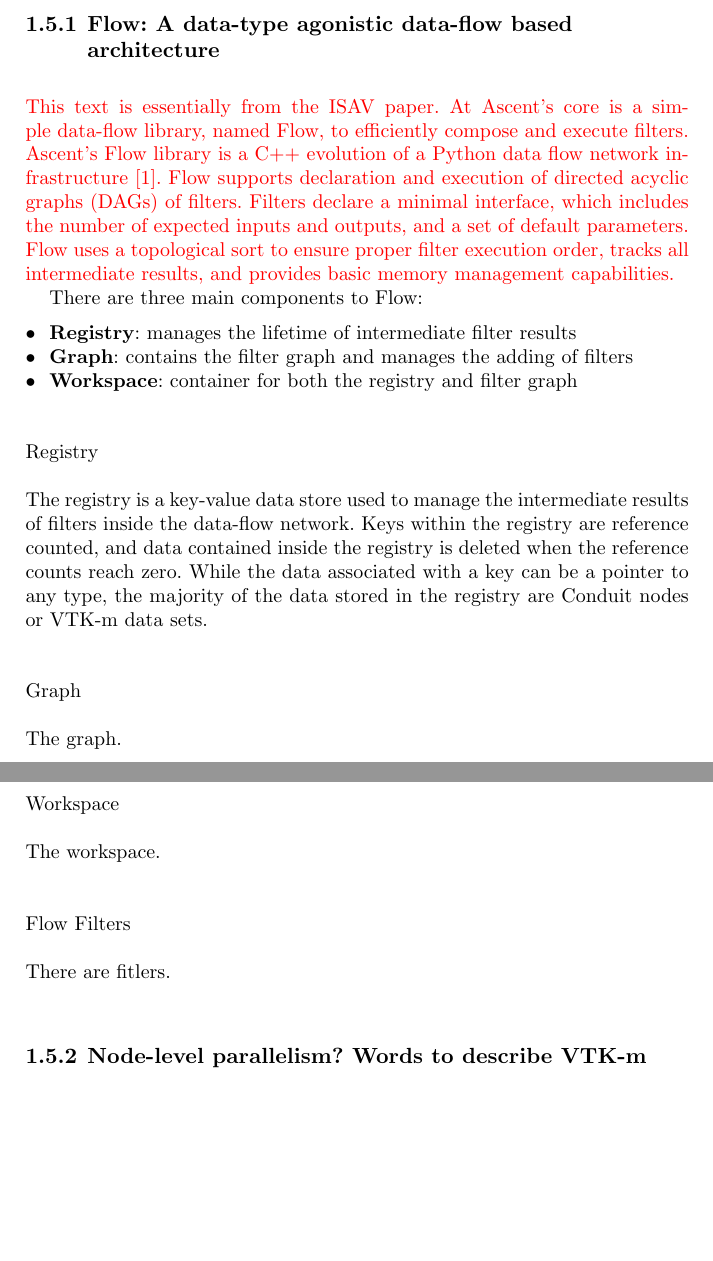
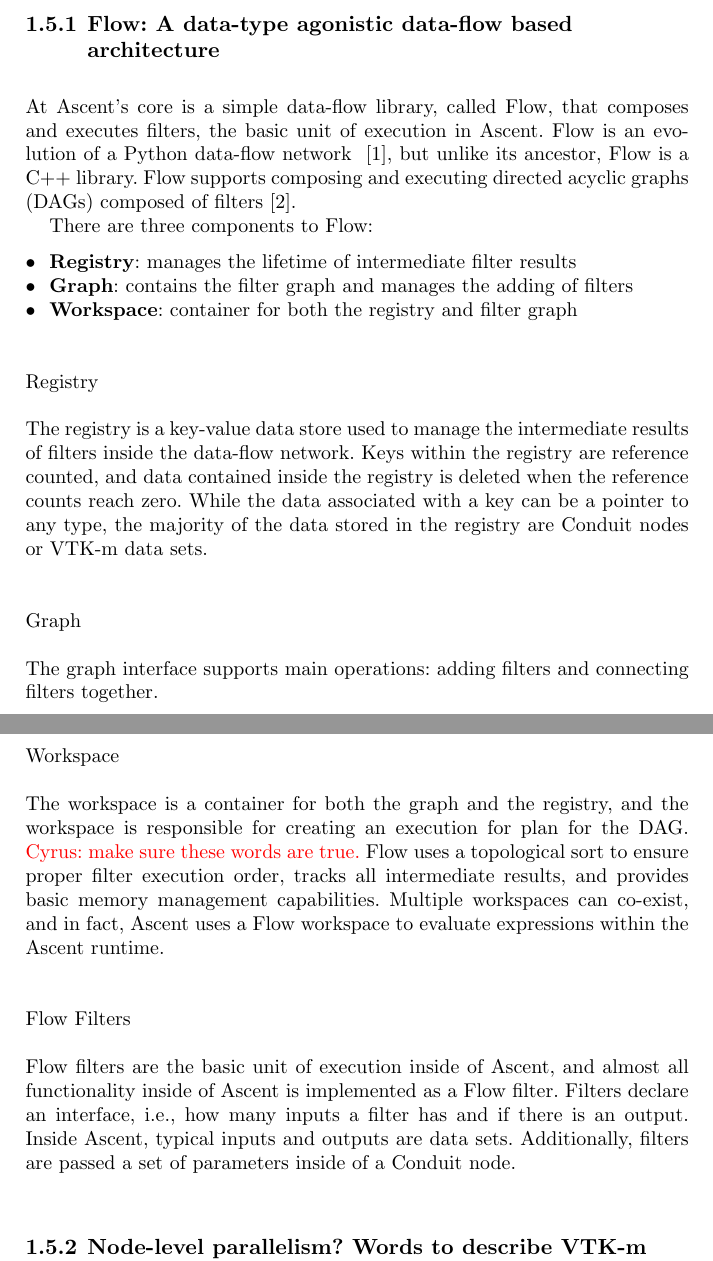
Before and after one commit to mclarsen/ascent_chapter, a LaTeX document (book.tex, which reads system_architecture.tex): two parts of pages 7 and 8 of 22, joined at a grey line, cut so that both start at the same text, the shorter picture padded with empty space. Compiled offline with pdfLaTeX.

Commit message:
more words

```diff
--- a/system_architecture.tex
+++ b/system_architecture.tex
@@ -1,24 +1,15 @@
 \subsection{Flow: A data-type agonistic data-flow based architecture}
-\fix{
-This text is essentially from the ISAV paper.
+At Ascent's core is a simple data-flow library, called Flow, that
+composes and executes filters, the basic unit of execution in Ascent.
 %
-At Ascent's core is a simple data-flow library, named Flow, to efficiently compose
-and execute filters.
+Flow is an evolution of a Python data-flow network
+~\cite{flow_reference}, but unlike its ancestor, Flow is a C++
+library.
 %
-Ascent’s Flow library is a C++ evolution of a Python data flow network
-infrastructure~\cite{flow_reference}.
-%
-Flow supports declaration and execution of directed acyclic graphs
-(DAGs) of filters.
-%
-Filters declare a minimal interface, which includes the number of
-expected inputs and outputs, and a set of default parameters.
-%
-Flow uses a topological sort to ensure proper filter execution order,
-tracks all intermediate results, and provides basic memory management capabilities.
-}
+Flow supports composing and executing directed acyclic graphs
+(DAGs) composed of filters~\cite{LarsenAscent}.
 
-There are three main components to Flow:
+There are three components to Flow:
 \begin{itemize}
   \item \textbf{Registry}: manages the lifetime of intermediate filter results
   \item \textbf{Graph}: contains the filter graph and manages the adding of filters
@@ -37,13 +28,34 @@ the majority of the data stored in the registry are Conduit nodes
 or VTK-m data sets.
 
 \paragraph{Graph}
-The graph.
+The graph interface supports main operations: adding filters
+and connecting filters together.
+%
 
 \paragraph{Workspace}
-The workspace.
+The workspace is a container for both the graph and the registry,
+and the workspace is responsible for creating an execution for plan
+for the DAG.
+%
+\fix{Cyrus: make sure these words are true.}
+Flow uses a topological sort to ensure proper filter execution order,
+tracks all intermediate results, and provides basic memory management capabilities.
+%
+Multiple workspaces can co-exist, and in fact, Ascent uses a Flow workspace
+to evaluate expressions within the Ascent runtime.
 
 \paragraph{Flow Filters}
-There are fitlers.
+Flow filters are the basic unit of execution inside of Ascent, and
+almost all functionality inside of Ascent is implemented as a Flow filter.
+%
+Filters declare an interface, i.e., how many inputs a filter has and
+if there is an output.
+%
+Inside Ascent, typical inputs and outputs are data sets.
+%
+Additionally, filters are passed a set of parameters inside of a Conduit
+node.
+%
 
 \subsection{Node-level parallelism? Words to describe VTK-m and other components}
 
```
Also changed, not shown: book.bib (+1 -1 lines).
